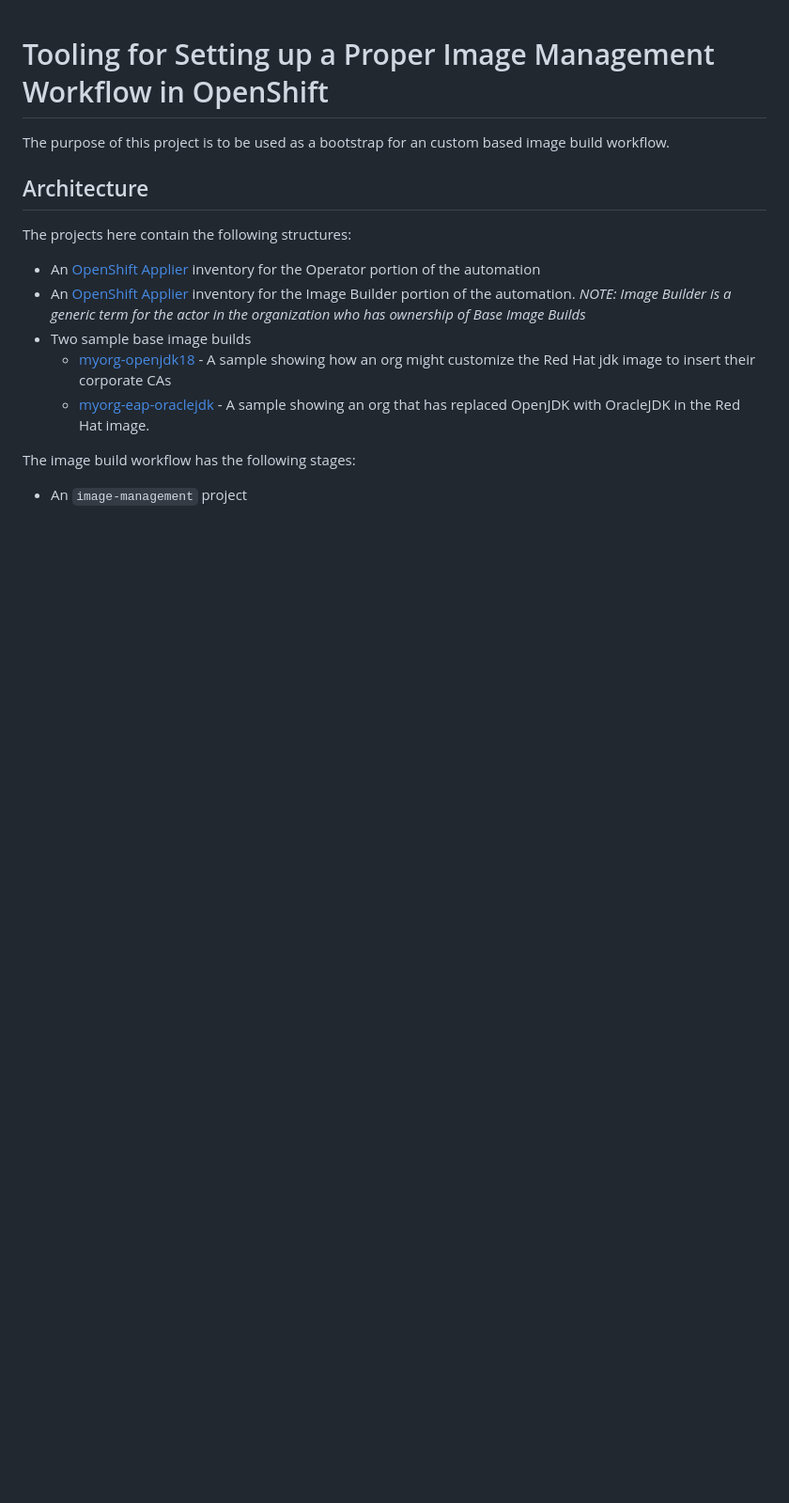
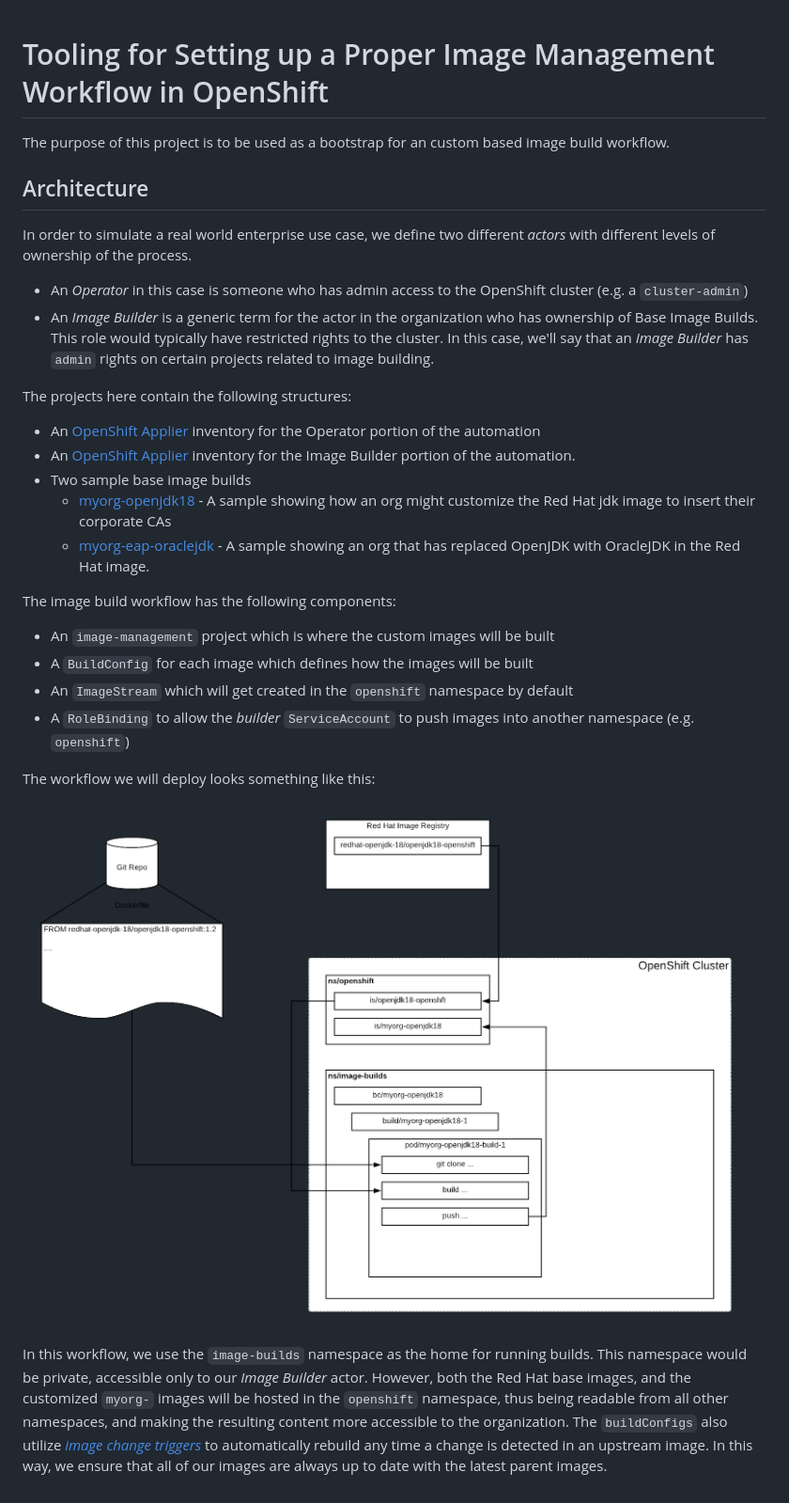
Before and after one commit to redhat-cop/openshift-toolkit, a Markdown page: image-management/README.md, the part around the change. Shown: that part at 94% size. GitHub-like rendering; pictures changed too: image-management/img/workflow.png (added); blank space fills up the shorter version.

Commit message:
Adding workflow image and more content

```diff
--- a/image-management/README.md
+++ b/image-management/README.md
@@ -4,14 +4,28 @@ The purpose of this project is to be used as a bootstrap for an custom based ima
 
 ## Architecture
 
+In order to simulate a real world enterprise use case, we define two different _actors_ with different levels of ownership of the process.
+
+- An _Operator_ in this case is someone who has admin access to the OpenShift cluster (e.g. a `cluster-admin`)
+- An _Image Builder_ is a generic term for the actor in the organization who has ownership of Base Image Builds. This role would typically have restricted rights to the cluster. In this case, we'll say that an _Image Builder_ has `admin` rights on certain projects related to image building.
+
 The projects here contain the following structures:
 
 - An [OpenShift Applier](https://github.com/redhat-cop/openshift-applier) inventory for the Operator portion of the automation
-- An [OpenShift Applier](https://github.com/redhat-cop/openshift-applier) inventory for the Image Builder portion of the automation. _NOTE: Image Builder is a generic term for the actor in the organization who has ownership of Base Image Builds_
+- An [OpenShift Applier](https://github.com/redhat-cop/openshift-applier) inventory for the Image Builder portion of the automation.
 - Two sample base image builds
   - [myorg-openjdk18](./myorg-openjdk18) - A sample showing how an org might customize the Red Hat jdk image to insert their corporate CAs
   - [myorg-eap-oraclejdk](./myorg-eap-oraclejdk) - A sample showing an org that has replaced OpenJDK with OracleJDK in the Red Hat image.
 
-The image build workflow has the following stages:
+The image build workflow has the following components:
 
-- An `image-management` project
+- An `image-management` project which is where the custom images will be built
+- A `BuildConfig` for each image which defines how the images will be built
+- An `ImageStream` which will get created in the `openshift` namespace by default
+- A `RoleBinding` to allow the _builder_ `ServiceAccount` to push images into another namespace (e.g. `openshift`)
+
+The workflow we will deploy looks something like this:
+
+![Image Build Workflow](img/workflow.png)
+
+In this workflow, we use the `image-builds` namespace as the home for running builds. This namespace would be private, accessible only to our _Image Builder_ actor. However, both the Red Hat base images, and the customized `myorg-` images will be hosted in the `openshift` namespace, thus being readable from all other namespaces, and making the resulting content more accessible to the organization. The `buildConfigs` also utilize [_image change triggers_](https://docs.openshift.com/container-platform/3.7/dev_guide/builds/triggering_builds.html#image-change-triggers) to automatically rebuild any time a change is detected in an upstream image. In this way, we ensure that all of our images are always up to date with the latest parent images.
```
